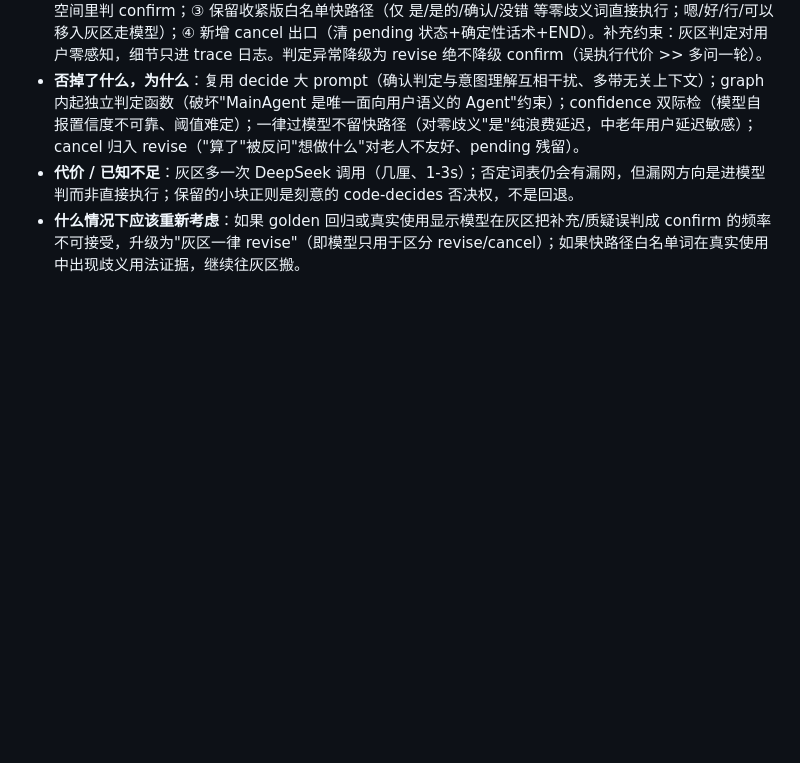
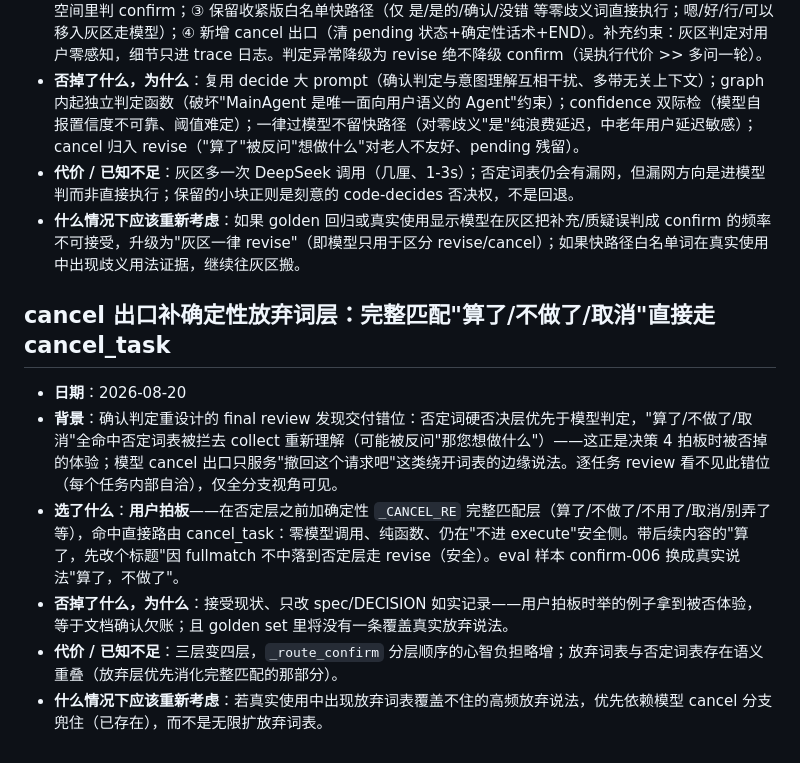
Before and after one commit to FloatGuA/walkie-dokie, a Markdown page: DECISION.md, the part around the change. Drawn GitHub-style; blank space fills up the shorter version.

Commit message:
docs: record deterministic cancel-word layer verdict from final review
Co-Authored-By: Claude Fable 5 <noreply@anthropic.com>

```diff
--- a/DECISION.md
+++ b/DECISION.md
@@ -368,3 +368,12 @@
 - **否掉了什么，为什么**：复用 decide 大 prompt（确认判定与意图理解互相干扰、多带无关上下文）；graph 内起独立判定函数（破坏"MainAgent 是唯一面向用户语义的 Agent"约束）；confidence 双际检（模型自报置信度不可靠、阈值难定）；一律过模型不留快路径（对零歧义"是"纯浪费延迟，中老年用户延迟敏感）；cancel 归入 revise（"算了"被反问"想做什么"对老人不友好、pending 残留）。
 - **代价 / 已知不足**：灰区多一次 DeepSeek 调用（几厘、1-3s）；否定词表仍会有漏网，但漏网方向是进模型判而非直接执行；保留的小块正则是刻意的 code-decides 否决权，不是回退。
 - **什么情况下应该重新考虑**：如果 golden 回归或真实使用显示模型在灰区把补充/质疑误判成 confirm 的频率不可接受，升级为"灰区一律 revise"（即模型只用于区分 revise/cancel）；如果快路径白名单词在真实使用中出现歧义用法证据，继续往灰区搬。
+
+## cancel 出口补确定性放弃词层：完整匹配"算了/不做了/取消"直接走 cancel_task
+
+- **日期**：2026-08-20
+- **背景**：确认判定重设计的 final review 发现交付错位：否定词硬否决层优先于模型判定，"算了/不做了/取消"全命中否定词表被拦去 collect 重新理解（可能被反问"那您想做什么"）——这正是决策 4 拍板时被否掉的体验；模型 cancel 出口只服务"撤回这个请求吧"这类绕开词表的边缘说法。逐任务 review 看不见此错位（每个任务内部自洽），仅全分支视角可见。
+- **选了什么**：**用户拍板**——在否定层之前加确定性 `_CANCEL_RE` 完整匹配层（算了/不做了/不用了/取消/别弄了等），命中直接路由 cancel_task：零模型调用、纯函数、仍在"不进 execute"安全侧。带后续内容的"算了，先改个标题"因 fullmatch 不中落到否定层走 revise（安全）。eval 样本 confirm-006 换成真实说法"算了，不做了"。
+- **否掉了什么，为什么**：接受现状、只改 spec/DECISION 如实记录——用户拍板时举的例子拿到被否体验，等于文档确认欠账；且 golden set 里将没有一条覆盖真实放弃说法。
+- **代价 / 已知不足**：三层变四层，`_route_confirm` 分层顺序的心智负担略增；放弃词表与否定词表存在语义重叠（放弃层优先消化完整匹配的那部分）。
+- **什么情况下应该重新考虑**：若真实使用中出现放弃词表覆盖不住的高频放弃说法，优先依赖模型 cancel 分支兜住（已存在），而不是无限扩放弃词表。
```
Also changed, not shown: 1 other file.
